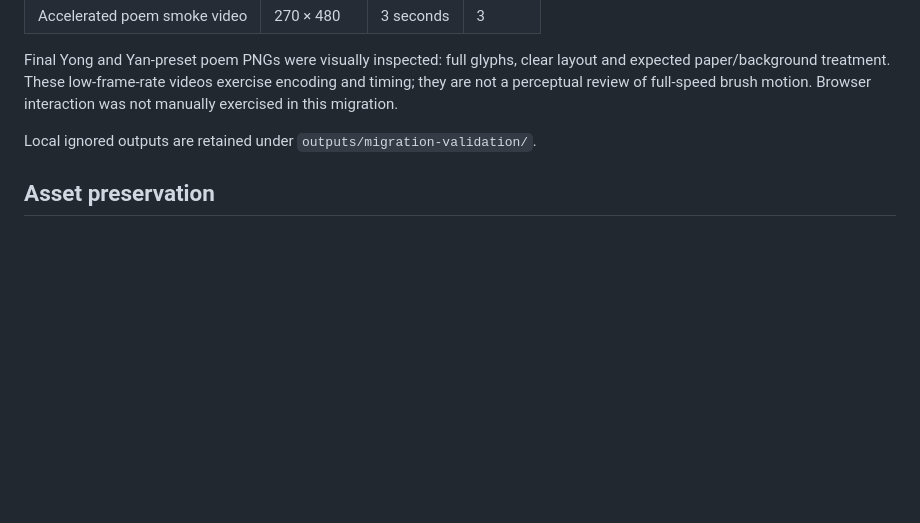
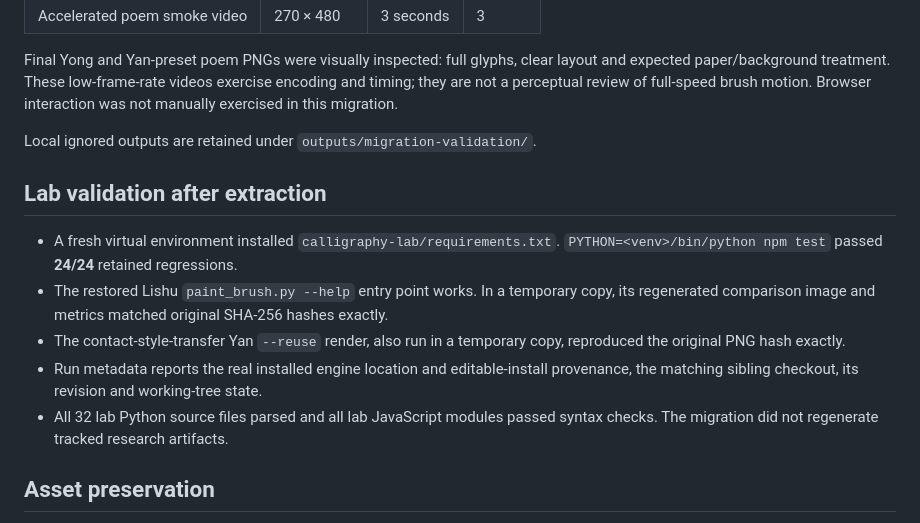
Before and after one commit to hxy9243/calligraphy, a Markdown page: docs/validation.md, the part around the change. Rendered like a GitHub page; blank space fills up the shorter version.

Commit message:
docs: record independent lab reproduction checks

```diff
--- a/docs/validation.md
+++ b/docs/validation.md
@@ -53,6 +53,20 @@ brush motion. Browser interaction was not manually exercised in this migration.
 
 Local ignored outputs are retained under `outputs/migration-validation/`.
 
+## Lab validation after extraction
+
+- A fresh virtual environment installed `calligraphy-lab/requirements.txt`.
+  `PYTHON=<venv>/bin/python npm test` passed **24/24** retained regressions.
+- The restored Lishu `paint_brush.py --help` entry point works. In a temporary
+  copy, its regenerated comparison image and metrics matched original SHA-256
+  hashes exactly.
+- The contact-style-transfer Yan `--reuse` render, also run in a temporary copy,
+  reproduced the original PNG hash exactly.
+- Run metadata reports the real installed engine location and editable-install
+  provenance, the matching sibling checkout, its revision and working-tree state.
+- All 32 lab Python source files parsed and all lab JavaScript modules passed
+  syntax checks. The migration did not regenerate tracked research artifacts.
+
 ## Asset preservation
 
 `migration-assets.json` records SHA-256 hashes for all **170** original experiment
```
